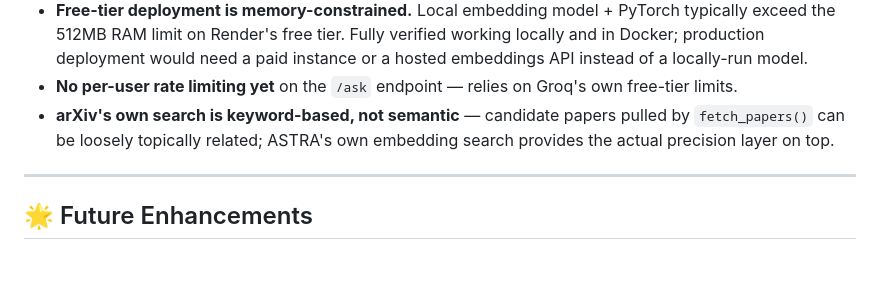
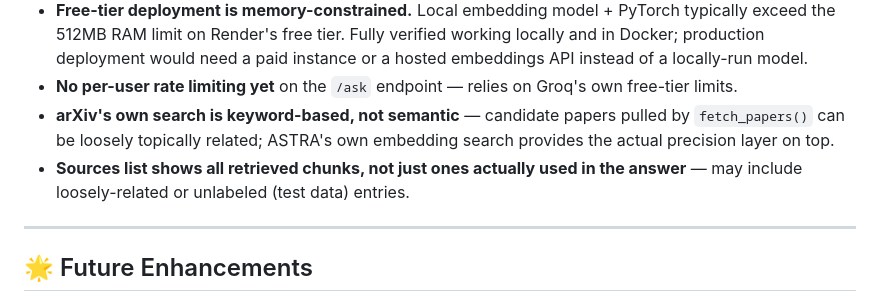
Before and after one commit to BiswasNehaa/Astra, a Markdown page: README.md, the part around the change. Rendered like a GitHub page; blank space fills up the shorter version.

Commit message:
edited known limitation in readme

```diff
--- a/README.md
+++ b/README.md
@@ -340,6 +340,7 @@ POST /ask
 - **Free-tier deployment is memory-constrained.** Local embedding model + PyTorch typically exceed the 512MB RAM limit on Render's free tier. Fully verified working locally and in Docker; production deployment would need a paid instance or a hosted embeddings API instead of a locally-run model.
 - **No per-user rate limiting yet** on the `/ask` endpoint — relies on Groq's own free-tier limits.
 - **arXiv's own search is keyword-based, not semantic** — candidate papers pulled by `fetch_papers()` can be loosely topically related; ASTRA's own embedding search provides the actual precision layer on top.
+- **Sources list shows all retrieved chunks, not just ones actually used in the answer** — may include loosely-related or unlabeled (test data) entries.
 
 ---
 
```
